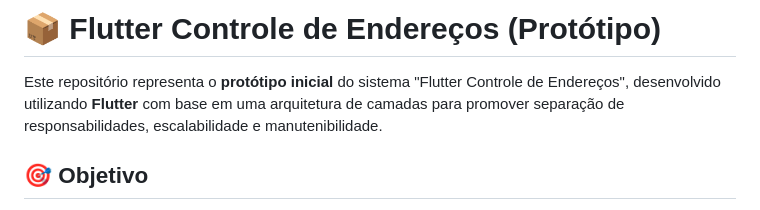
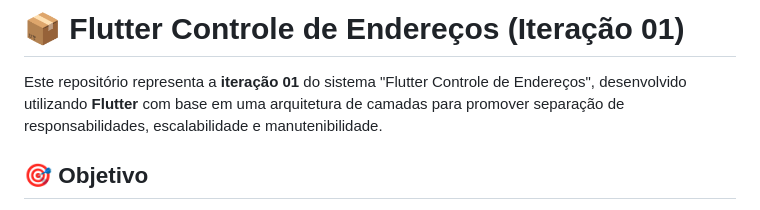
Before and after one commit to dutrapaulovm/flutter_controle_enderecos, a Markdown page: README.md, the part around the change. Drawn GitHub-style.

```diff
--- a/README.md
+++ b/README.md
@@ -1,6 +1,6 @@
-# 📦 Flutter Controle de Endereços (Protótipo)
+# 📦 Flutter Controle de Endereços (Iteração 01)
 
-Este repositório representa o **protótipo inicial** do sistema "Flutter Controle de Endereços", desenvolvido utilizando **Flutter** com base em uma arquitetura de camadas para promover separação de responsabilidades, escalabilidade e manutenibilidade.
+Este repositório representa a **iteração 01** do sistema "Flutter Controle de Endereços", desenvolvido utilizando **Flutter** com base em uma arquitetura de camadas para promover separação de responsabilidades, escalabilidade e manutenibilidade.
 
 ## 🎯 Objetivo
 
```
